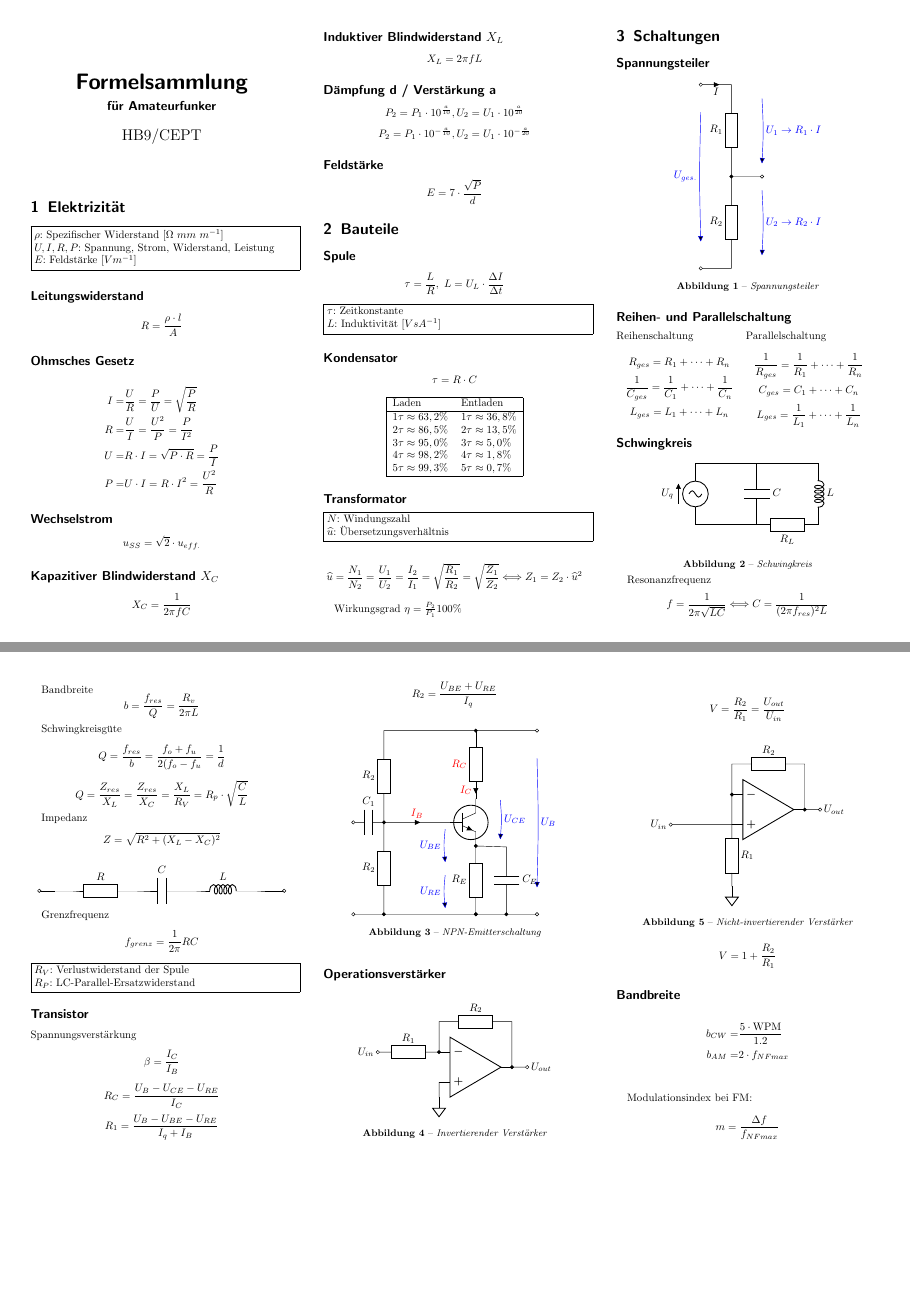
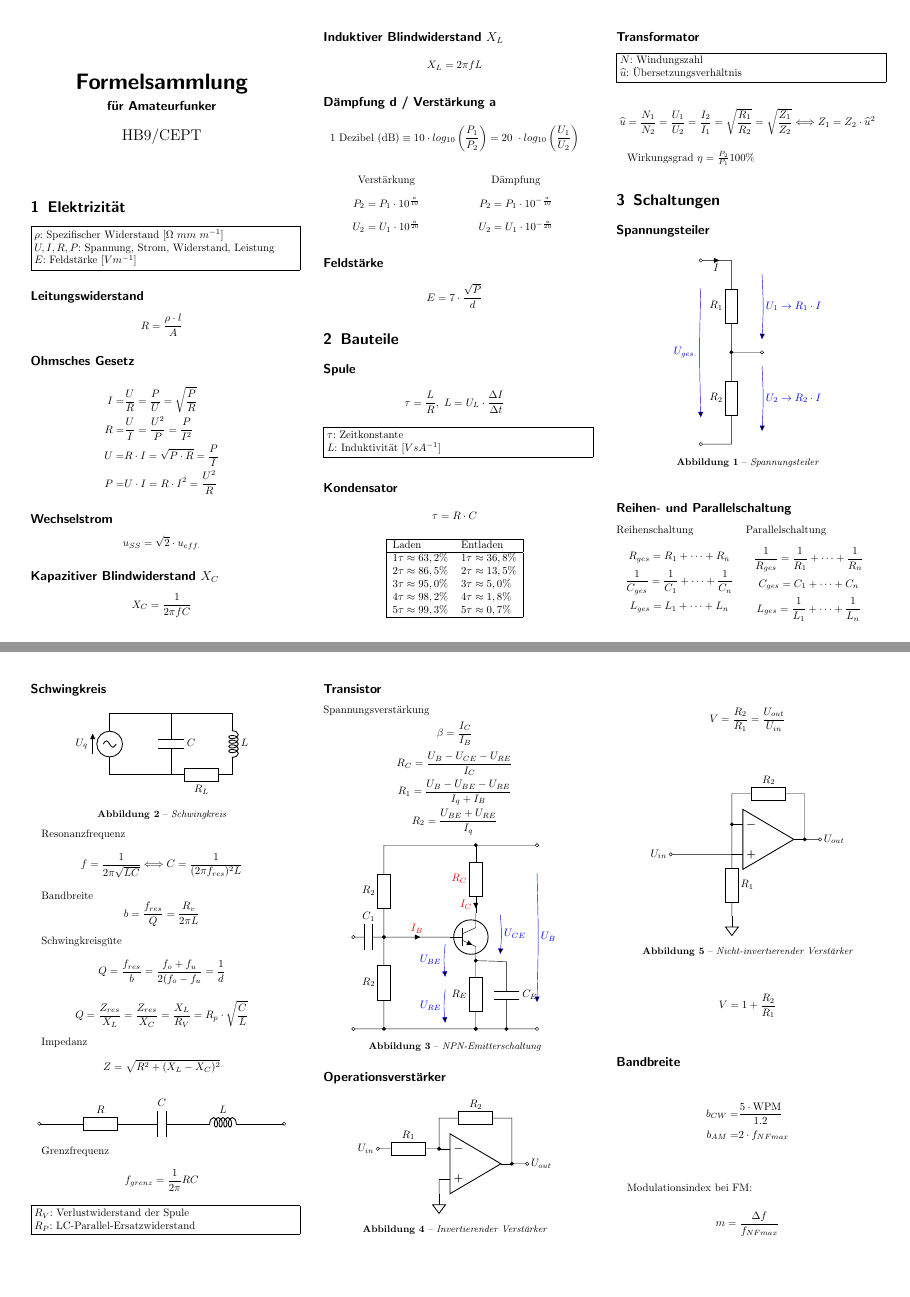
Before and after one commit to kkroesch/formelsammlung, a LaTeX document (formelsammlung.tex): pages 1 and 2 of 2, joined at a grey line. Compiled offline with pdfLaTeX.

Commit message:
Definition Dezibel ergänzt.

```diff
--- a/formelsammlung.tex
+++ b/formelsammlung.tex
@@ -59,8 +59,20 @@ $$ X_L = 2 \pi f L $$
 
 \subsection*{Dämpfung d / Verstärkung a}
 
-$$ P_2 = P_1 \cdot 10^\frac{a}{10}, U_2 = U_1 \cdot 10^\frac{a}{20} $$
-$$ P_2 = P_1 \cdot 10^{-\frac{a}{10}}, U_2 = U_1 \cdot 10^{-\frac{a}{20}} $$
+$$ 1~\textrm{Dezibel (dB)} \equiv 10 \cdot log_{10}\left(\frac{P_{1}}{P_{2}}\right) = 20~\cdot log_{10}\left(\frac{U_{1}}{U_{2}}\right) $$
+
+\noindent
+\parbox[b][6em][t]{.48\columnwidth}{
+\center Verstärkung
+$$ P_2 = P_1 \cdot 10^\frac{a}{10}$$
+$$ U_2 = U_1 \cdot 10^\frac{a}{20} $$
+}
+\noindent
+\parbox[b][6em][t]{.48\columnwidth}{
+\center Dämpfung
+$$ P_2 = P_1 \cdot 10^{-\frac{a}{10}}$$
+$$ U_2 = U_1 \cdot 10^{-\frac{a}{20}} $$
+}
 
 \subsection*{Feldstärke}
 
```
Also changed, not shown: formelsammlung.pdf.
